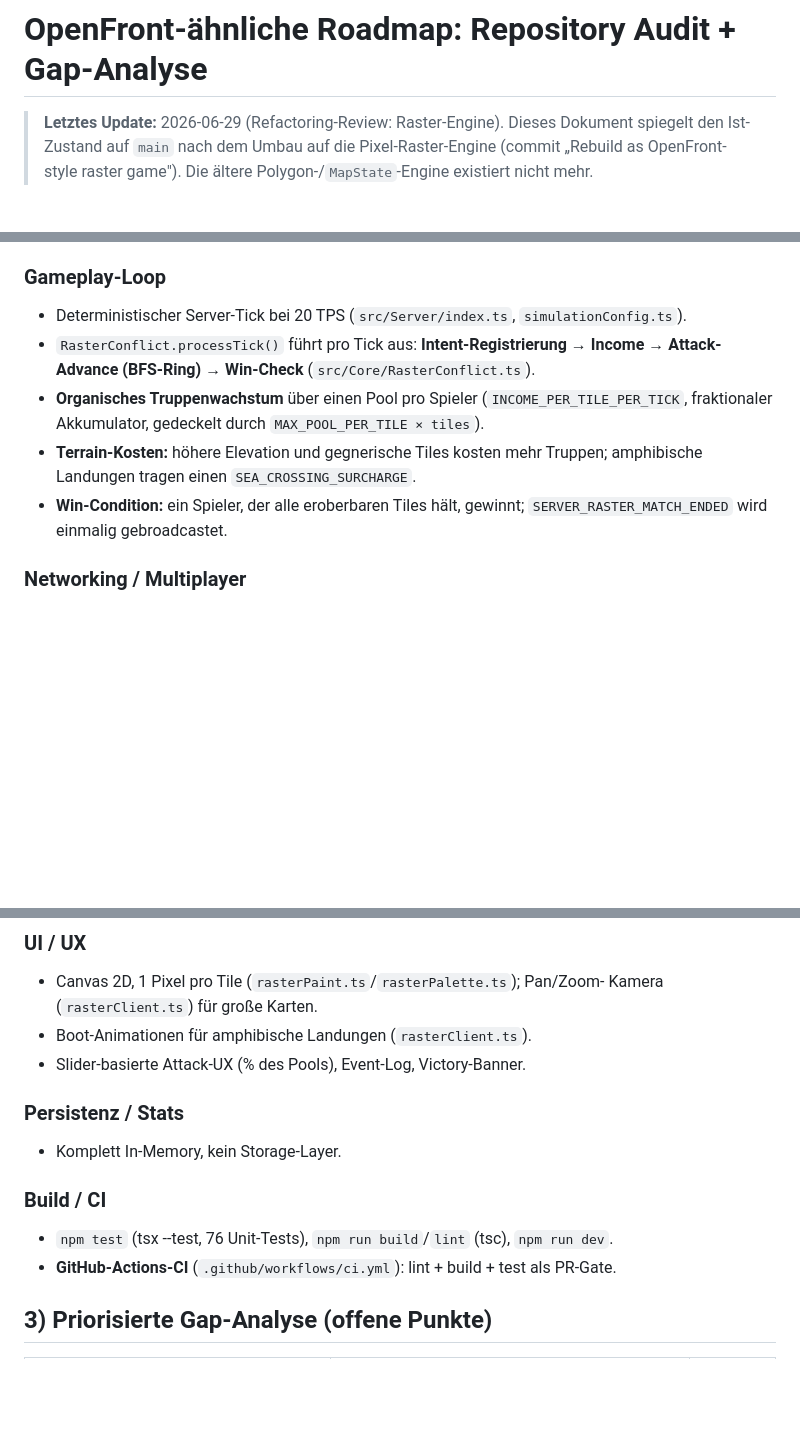
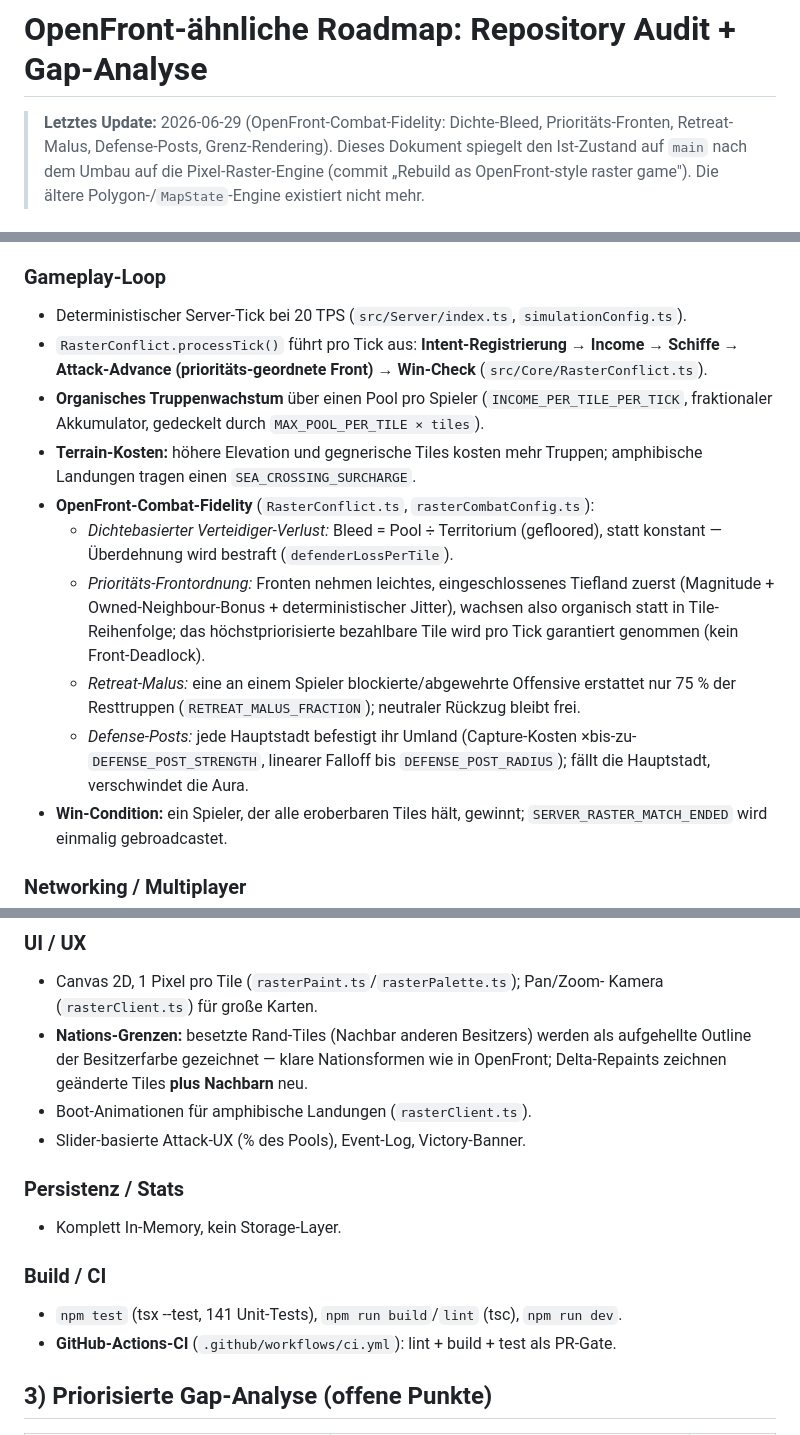
Before and after one commit to blusaccount/control-and-conquer, a Markdown page: docs/openfront-gap-analysis.md, 3 parts joined by grey strips. GitHub-like rendering; blank space fills up the shorter version.

Commit message:
docs: record OpenFront combat-fidelity work in the gap analysis
Density-based defender bleed, priority-ordered fronts, retreat malus,
defense posts, and nation-border rendering are now reflected in the
repository audit (and the test count refreshed to 141).

Co-Authored-By: Claude Opus 4.8 <noreply@anthropic.com>
Claude-Session: https://claude.ai/code/session_01BkZZBSoZVBAFkQNVBbLvQL

```diff
--- a/docs/openfront-gap-analysis.md
+++ b/docs/openfront-gap-analysis.md
@@ -1,6 +1,6 @@
 # OpenFront-ähnliche Roadmap: Repository Audit + Gap-Analyse
 
-> **Letztes Update:** 2026-06-29 (Refactoring-Review: Raster-Engine).
+> **Letztes Update:** 2026-06-29 (OpenFront-Combat-Fidelity: Dichte-Bleed, Prioritäts-Fronten, Retreat-Malus, Defense-Posts, Grenz-Rendering).
 > Dieses Dokument spiegelt den Ist-Zustand auf `main` nach dem Umbau auf die
 > Pixel-Raster-Engine (commit „Rebuild as OpenFront-style raster game"). Die
 > ältere Polygon-/`MapState`-Engine existiert nicht mehr.
@@ -20,12 +20,25 @@
 - Deterministischer Server-Tick bei 20 TPS (`src/Server/index.ts`,
   `simulationConfig.ts`).
 - `RasterConflict.processTick()` führt pro Tick aus: **Intent-Registrierung →
-  Income → Attack-Advance (BFS-Ring) → Win-Check** (`src/Core/RasterConflict.ts`).
+  Income → Schiffe → Attack-Advance (prioritäts-geordnete Front) → Win-Check**
+  (`src/Core/RasterConflict.ts`).
 - **Organisches Truppenwachstum** über einen Pool pro Spieler
   (`INCOME_PER_TILE_PER_TICK`, fraktionaler Akkumulator, gedeckelt durch
   `MAX_POOL_PER_TILE × tiles`).
 - **Terrain-Kosten:** höhere Elevation und gegnerische Tiles kosten mehr Truppen;
   amphibische Landungen tragen einen `SEA_CROSSING_SURCHARGE`.
+- **OpenFront-Combat-Fidelity** (`RasterConflict.ts`, `rasterCombatConfig.ts`):
+  - *Dichtebasierter Verteidiger-Verlust:* Bleed = Pool ÷ Territorium (gefloored),
+    statt konstant — Überdehnung wird bestraft (`defenderLossPerTile`).
+  - *Prioritäts-Frontordnung:* Fronten nehmen leichtes, eingeschlossenes Tiefland
+    zuerst (Magnitude + Owned-Neighbour-Bonus + deterministischer Jitter), wachsen
+    also organisch statt in Tile-Reihenfolge; das höchstpriorisierte bezahlbare
+    Tile wird pro Tick garantiert genommen (kein Front-Deadlock).
+  - *Retreat-Malus:* eine an einem Spieler blockierte/abgewehrte Offensive erstattet
+    nur 75 % der Resttruppen (`RETREAT_MALUS_FRACTION`); neutraler Rückzug bleibt frei.
+  - *Defense-Posts:* jede Hauptstadt befestigt ihr Umland (Capture-Kosten ×bis-zu-
+    `DEFENSE_POST_STRENGTH`, linearer Falloff bis `DEFENSE_POST_RADIUS`); fällt die
+    Hauptstadt, verschwindet die Aura.
 - **Win-Condition:** ein Spieler, der alle eroberbaren Tiles hält, gewinnt;
   `SERVER_RASTER_MATCH_ENDED` wird einmalig gebroadcastet.
 
@@ -63,6 +76,9 @@
 ### UI / UX
 - Canvas 2D, 1 Pixel pro Tile (`rasterPaint.ts`/`rasterPalette.ts`); Pan/Zoom-
   Kamera (`rasterClient.ts`) für große Karten.
+- **Nations-Grenzen:** besetzte Rand-Tiles (Nachbar anderen Besitzers) werden als
+  aufgehellte Outline der Besitzerfarbe gezeichnet — klare Nationsformen wie in
+  OpenFront; Delta-Repaints zeichnen geänderte Tiles **plus Nachbarn** neu.
 - Boot-Animationen für amphibische Landungen (`rasterClient.ts`).
 - Slider-basierte Attack-UX (% des Pools), Event-Log, Victory-Banner.
 
@@ -70,7 +86,7 @@
 - Komplett In-Memory, kein Storage-Layer.
 
 ### Build / CI
-- `npm test` (tsx --test, 76 Unit-Tests), `npm run build`/`lint` (tsc), `npm run dev`.
+- `npm test` (tsx --test, 141 Unit-Tests), `npm run build`/`lint` (tsc), `npm run dev`.
 - **GitHub-Actions-CI** (`.github/workflows/ci.yml`): lint + build + test als PR-Gate.
 
 ## 3) Priorisierte Gap-Analyse (offene Punkte)
```
